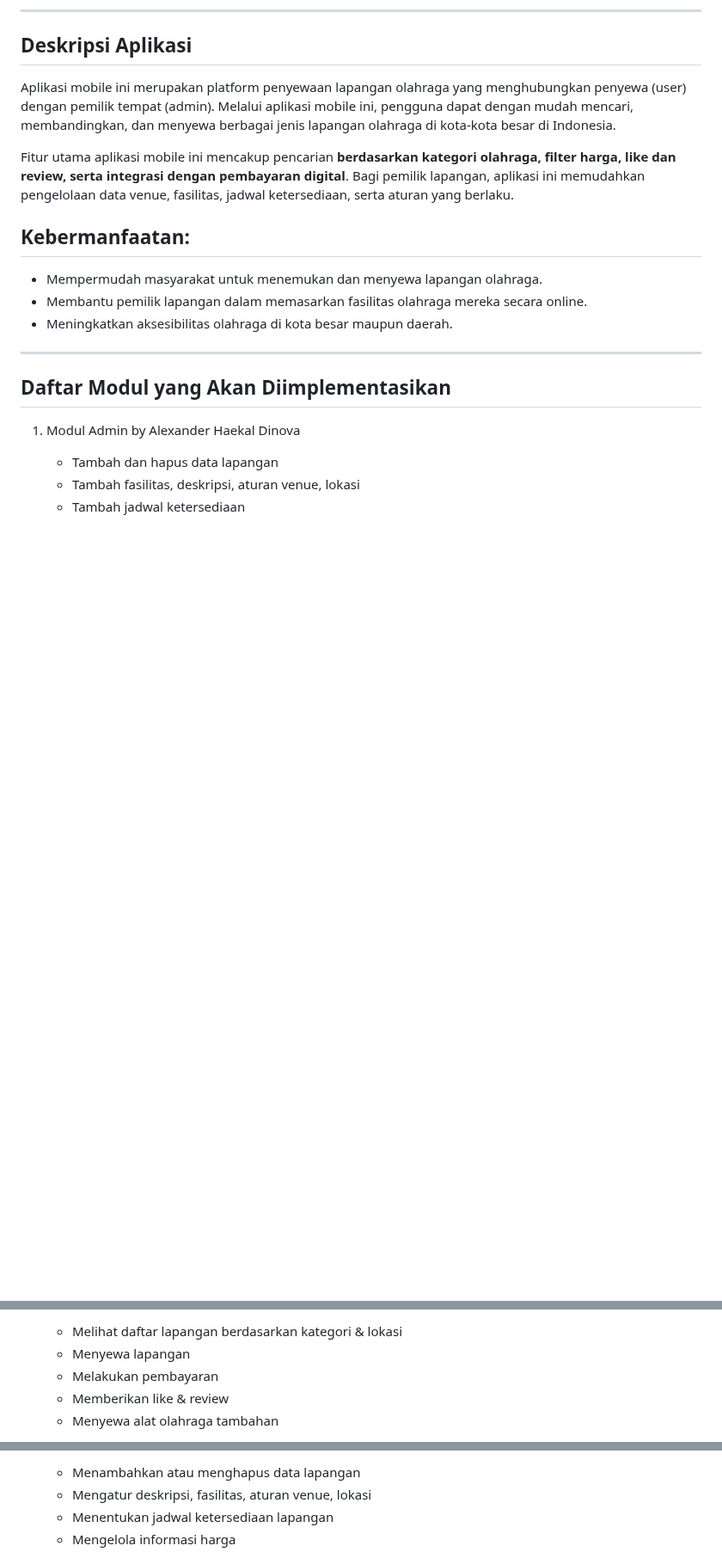
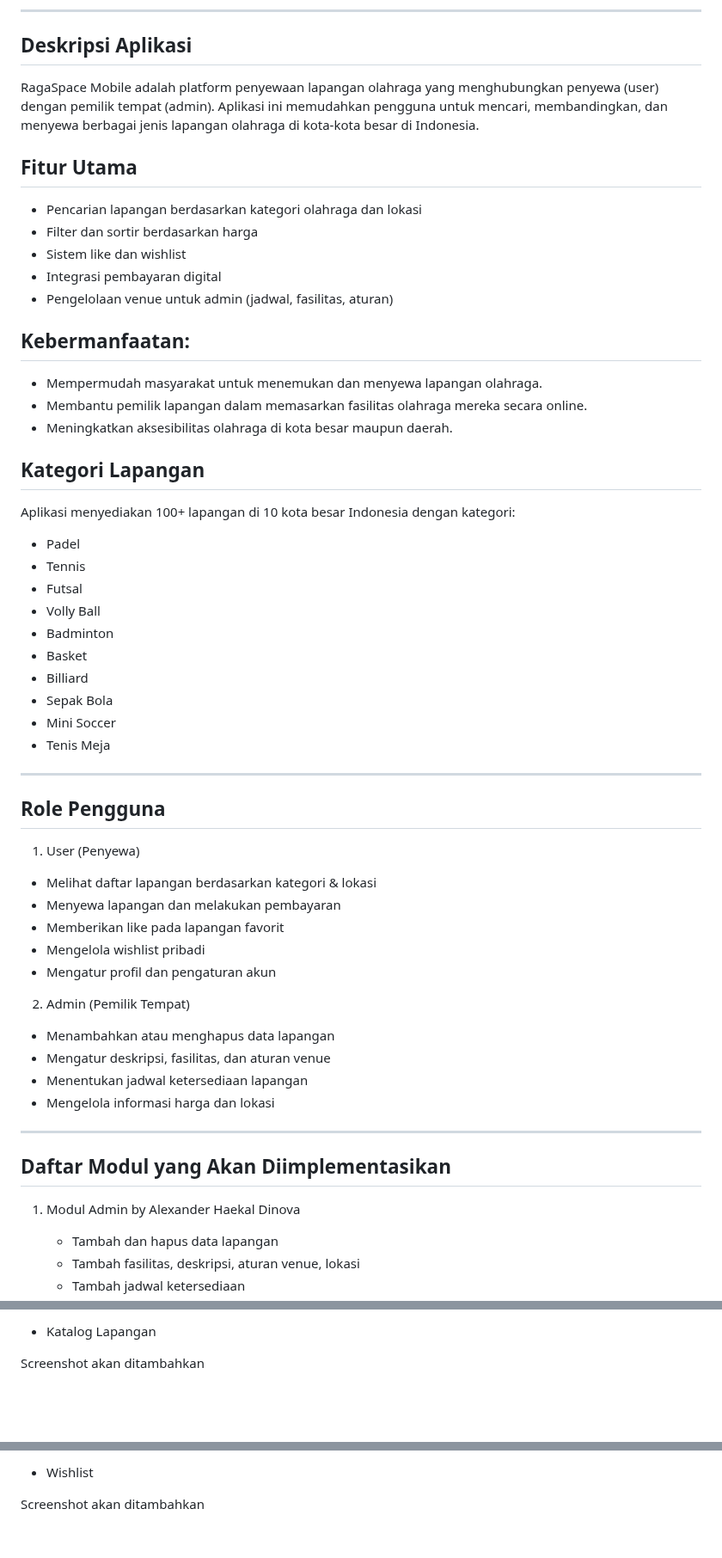
Before and after one commit to Kelompok-C07-PBP-C/TKPASMobileRagaSpace, a Markdown page: README.md, 3 parts joined by grey strips. Shown at 86% size. Rendered like a GitHub page; blank space fills up the shorter version.

Commit message:
blm final

```diff
--- a/README.md
+++ b/README.md
@@ -19,17 +20,56 @@ https://app.bitrise.io/app/8494dc3d-c505-42f0-8cc8-5f317362e2dd/installable-arti
 
 ## Deskripsi Aplikasi
 
-Aplikasi mobile ini merupakan platform penyewaan lapangan olahraga yang menghubungkan penyewa (user) dengan pemilik tempat (admin).
-Melalui aplikasi mobile ini, pengguna dapat dengan mudah mencari, membandingkan, dan menyewa berbagai jenis lapangan olahraga di kota-kota besar di Indonesia.
+RagaSpace Mobile adalah platform penyewaan lapangan olahraga yang menghubungkan penyewa (user) dengan pemilik tempat (admin).
+Aplikasi ini memudahkan pengguna untuk mencari, membandingkan, dan menyewa berbagai jenis lapangan olahraga di kota-kota besar di Indonesia.
 
-Fitur utama aplikasi mobile ini mencakup pencarian **berdasarkan kategori olahraga, filter harga, like dan review, serta integrasi dengan pembayaran digital**.
-Bagi pemilik lapangan, aplikasi ini memudahkan pengelolaan data venue, fasilitas, jadwal ketersediaan, serta aturan yang berlaku.
+## Fitur Utama
+
+* Pencarian lapangan berdasarkan kategori olahraga dan lokasi
+* Filter dan sortir berdasarkan harga
+* Sistem like dan wishlist
+* Integrasi pembayaran digital
+* Pengelolaan venue untuk admin (jadwal, fasilitas, aturan)
 
 ## Kebermanfaatan:
 
 * Mempermudah masyarakat untuk menemukan dan menyewa lapangan olahraga.
 * Membantu pemilik lapangan dalam memasarkan fasilitas olahraga mereka secara online.
 * Meningkatkan aksesibilitas olahraga di kota besar maupun daerah.
+
+## Kategori Lapangan
+
+Aplikasi menyediakan 100+ lapangan di 10 kota besar Indonesia dengan kategori:
+
+* Padel
+* Tennis
+* Futsal
+* Volly Ball
+* Badminton
+* Basket
+* Billiard
+* Sepak Bola
+* Mini Soccer
+* Tenis Meja
+
+---
+
+## Role Pengguna
+
+1. User (Penyewa)
+
+* Melihat daftar lapangan berdasarkan kategori & lokasi
+* Menyewa lapangan dan melakukan pembayaran
+* Memberikan like pada lapangan favorit
+* Mengelola wishlist pribadi
+* Mengatur profil dan pengaturan akun
+
+2. Admin (Pemilik Tempat)
+
+* Menambahkan atau menghapus data lapangan
+* Mengatur deskripsi, fasilitas, dan aturan venue
+* Menentukan jadwal ketersediaan lapangan
+* Mengelola informasi harga dan lokasi
 
 ---
 
@@ -106,7 +148,5 @@ Setiap data mencakup:
 
-   * Melihat daftar lapangan berdasarkan kategori & lokasi
-   * Menyewa lapangan
-   * Melakukan pembayaran
-   * Memberikan like & review
-   * Menyewa alat olahraga tambahan
+* Katalog Lapangan
+<!-- ![Katalog](screenshots/katalog.png) -->
+Screenshot akan ditambahkan
 
@@ -114,6 +156,5 @@ Setiap data mencakup:
 
-   * Menambahkan atau menghapus data lapangan
-   * Mengatur deskripsi, fasilitas, aturan venue, lokasi
-   * Menentukan jadwal ketersediaan lapangan
-   * Mengelola informasi harga
+* Wishlist
+<!-- ![Wishlist](screenshots/wishlist.png) -->
+Screenshot akan ditambahkan
 
```
Also changed, not shown: other parts of README.md (+28 -11 lines).
